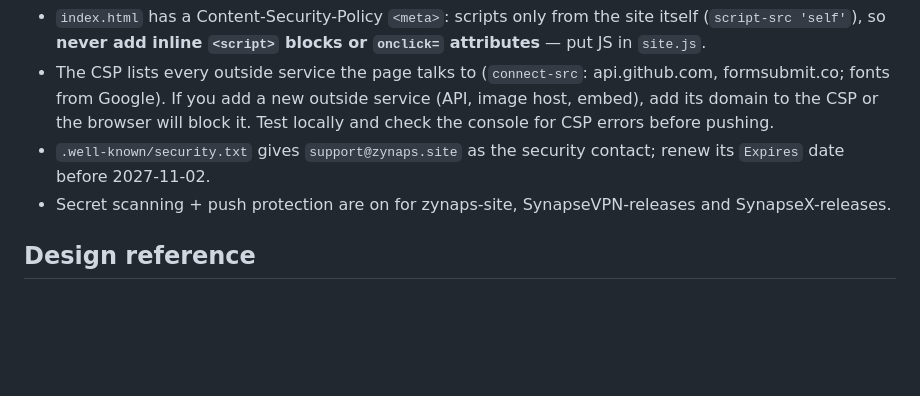
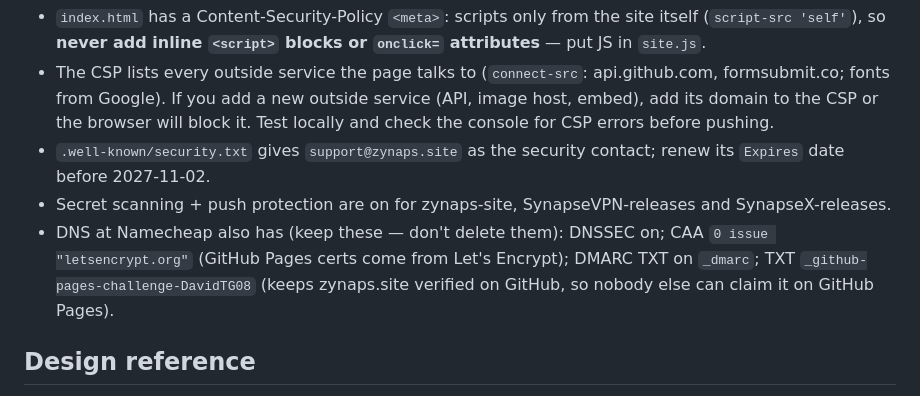
Before and after one commit to DavidTG08/zynaps-site, a Markdown page: CLAUDE.md, the part around the change. Rendered like a GitHub page; blank space fills up the shorter version.

Commit message:
Notes: list DNS security records to keep
Co-Authored-By: Claude Opus 5.5 <noreply@anthropic.com>

```diff
--- a/CLAUDE.md
+++ b/CLAUDE.md
@@ -31,6 +31,7 @@ Download hub for three apps: **Synapse X**, **Synapse Y** and **SynapseVPN**.
 - The CSP lists every outside service the page talks to (`connect-src`: api.github.com, formsubmit.co; fonts from Google). If you add a new outside service (API, image host, embed), add its domain to the CSP or the browser will block it. Test locally and check the console for CSP errors before pushing.
 - `.well-known/security.txt` gives `support@zynaps.site` as the security contact; renew its `Expires` date before 2027-11-02.
 - Secret scanning + push protection are on for zynaps-site, SynapseVPN-releases and SynapseX-releases.
+- DNS at Namecheap also has (keep these — don't delete them): DNSSEC on; CAA `0 issue "letsencrypt.org"` (GitHub Pages certs come from Let's Encrypt); DMARC TXT on `_dmarc`; TXT `_github-pages-challenge-DavidTG08` (keeps zynaps.site verified on GitHub, so nobody else can claim it on GitHub Pages).
 
 ## Design reference
 Styled after dbvault.app: near-black background, Inter font, flat accent buttons, terminal-style cards, uppercase eyebrows, feature group cards.
```
